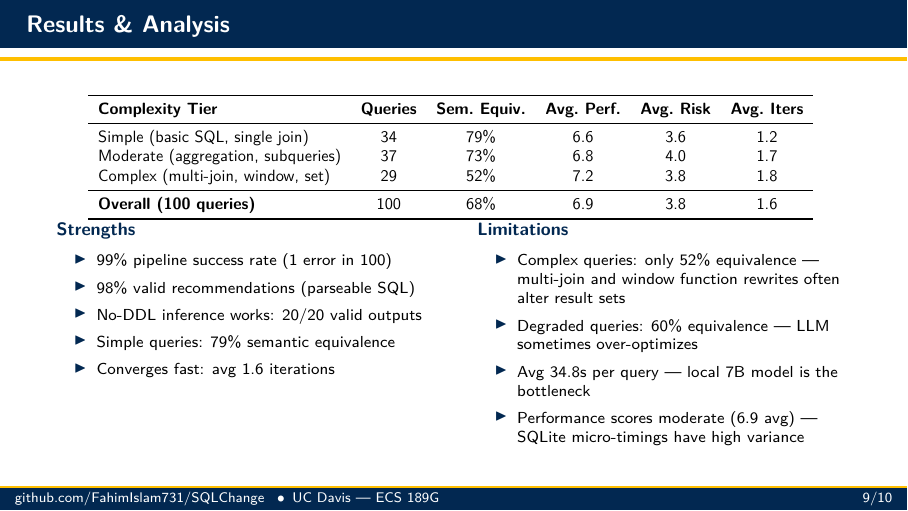
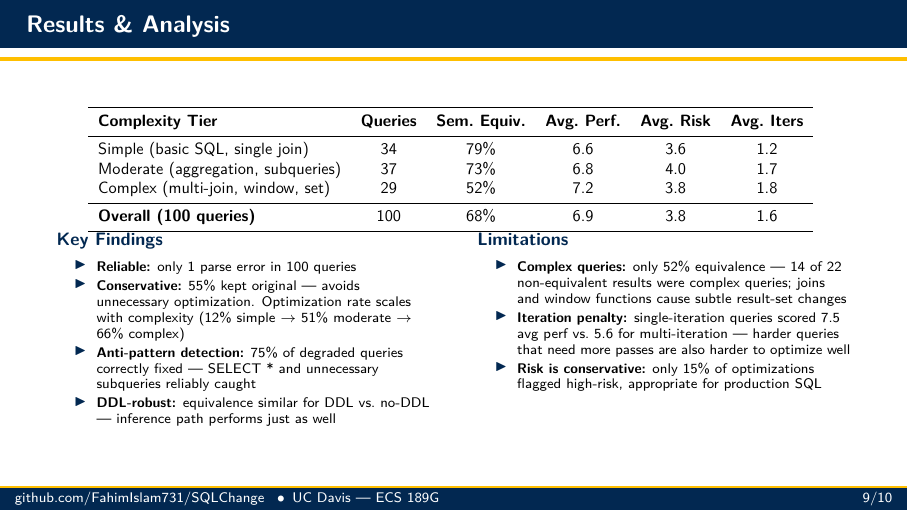
Before and after one commit to FahimIslam731/SQLChange, LaTeX slides (presentation/presentation.tex): page 10 of 12. Compiled offline with pdfLaTeX.

Commit message:
update results slide with evaluator's key findings
- Key findings: reliable (1/100 errors), conservative (55% keep original),
  anti-pattern detection (75% degraded fixed), DDL-robust
- Limitations: complex query equivalence (52%), iteration penalty
  (7.5 vs 5.6 perf), conservative risk profile (15% high-risk)
- All numbers from evaluator's analysis of eval_results.jsonl

Co-Authored-By: Claude Opus 4.6 <noreply@anthropic.com>

```diff
--- a/presentation/presentation.tex
+++ b/presentation/presentation.tex
@@ -729,31 +729,29 @@
     \end{tabular}
   }%
 
-  \vspace{0.5em}
+  \vspace{0.4em}
 
   \begin{columns}[T, onlytextwidth]
     \begin{column}{0.47\textwidth}
-      {\small\Raleway\bfseries\color{aggieblue} Strengths}\\[0.3em]
-      \footnotesize
+      {\small\Raleway\bfseries\color{aggieblue} Key Findings}\\[0.2em]
+      \scriptsize
       \begin{itemize}
-        \setlength{\itemsep}{0.25em}
-        \item 99\% pipeline success rate (1 error in 100)
-        \item 98\% valid recommendations (parseable SQL)
-        \item No-DDL inference works: 20/20 valid outputs
-        \item Simple queries: 79\% semantic equivalence
-        \item Converges fast: avg 1.6 iterations
+        \setlength{\itemsep}{0.2em}
+        \item \textbf{Reliable:} only 1 parse error in 100 queries
+        \item \textbf{Conservative:} 55\% kept original --- avoids unnecessary optimization. Optimization rate scales with complexity (12\% simple $\to$ 51\% moderate $\to$ 66\% complex)
+        \item \textbf{Anti-pattern detection:} 75\% of degraded queries correctly fixed --- SELECT * and unnecessary subqueries reliably caught
+        \item \textbf{DDL-robust:} equivalence similar for DDL vs.\ no-DDL --- inference path performs just as well
       \end{itemize}
     \end{column}
     \hfill
     \begin{column}{0.47\textwidth}
-      {\small\Raleway\bfseries\color{aggieblue} Limitations}\\[0.3em]
-      \footnotesize
+      {\small\Raleway\bfseries\color{aggieblue} Limitations}\\[0.2em]
+      \scriptsize
       \begin{itemize}
-        \setlength{\itemsep}{0.25em}
-        \item Complex queries: only 52\% equivalence --- multi-join and window function rewrites often alter result sets
-        \item Degraded queries: 60\% equivalence --- LLM sometimes over-optimizes
-        \item Avg 34.8s per query --- local 7B model is the bottleneck
-        \item Performance scores moderate (6.9 avg) --- SQLite micro-timings have high variance
+        \setlength{\itemsep}{0.2em}
+        \item \textbf{Complex queries:} only 52\% equivalence --- 14 of 22 non-equivalent results were complex queries; joins and window functions cause subtle result-set changes
+        \item \textbf{Iteration penalty:} single-iteration queries scored 7.5 avg perf vs.\ 5.6 for multi-iteration --- harder queries that need more passes are also harder to optimize well
+        \item \textbf{Risk is conservative:} only 15\% of optimizations flagged high-risk, appropriate for production SQL
       \end{itemize}
     \end{column}
   \end{columns}
```
